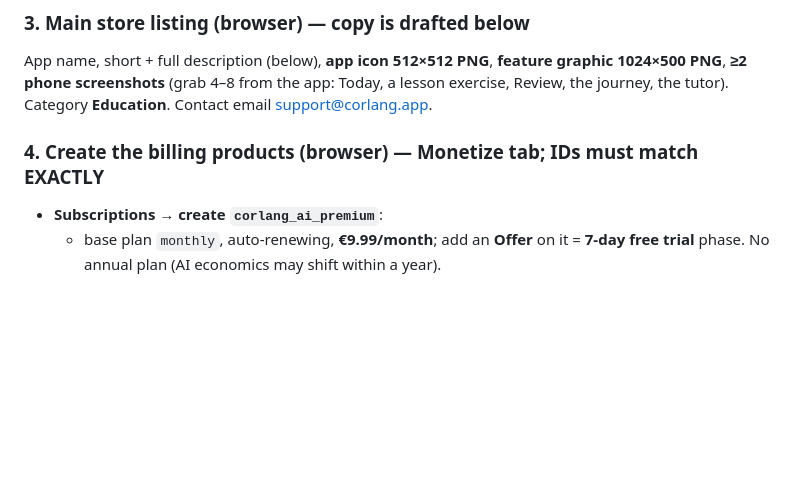
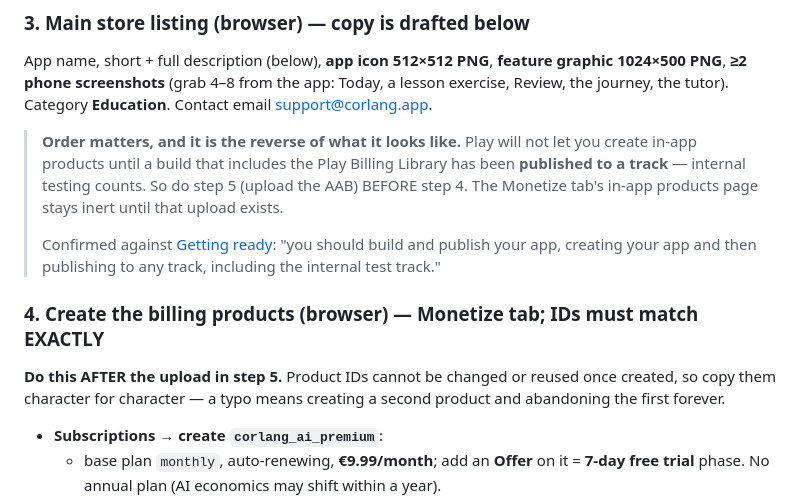
Before and after one commit to Al3grus/Corlang, a Markdown page: docs/road-to-play.md, the part around the change. Drawn GitHub-style; blank space fills up the shorter version.

Commit message:
Docs: products come after the upload, not before
Play does not enable the in-app products page until a build containing the
Billing Library is published to a track, so the road-to-play running order had
steps 4 and 5 backwards. Also notes that product IDs can never be changed or
reused once created.

```diff
--- a/docs/road-to-play.md
+++ b/docs/road-to-play.md
@@ -72,7 +72,21 @@ App name, short + full description (below), **app icon 512×512 PNG**, **feature
 1024×500 PNG**, **≥2 phone screenshots** (grab 4–8 from the app: Today, a lesson exercise,
 Review, the journey, the tutor). Category **Education**. Contact email support@corlang.app.
 
+> **Order matters, and it is the reverse of what it looks like.** Play will not let you create
+> in-app products until a build that includes the Play Billing Library has been **published to a
+> track** — internal testing counts. So do step 5 (upload the AAB) BEFORE step 4. The Monetize
+> tab's in-app products page stays inert until that upload exists.
+>
+> Confirmed against
+> [Getting ready](https://developer.android.com/google/play/billing/getting-ready): "you should
+> build and publish your app, creating your app and then publishing to any track, including the
+> internal test track."
+
 ### 4. Create the billing products **(browser)** — Monetize tab; IDs must match EXACTLY
+**Do this AFTER the upload in step 5.** Product IDs cannot be changed or reused once created, so
+copy them character for character — a typo means creating a second product and abandoning the
+first forever.
+
 - **Subscriptions → create `corlang_ai_premium`**:
   - base plan `monthly`, auto-renewing, **€9.99/month**; add an **Offer** on it = **7-day free trial** phase. No annual plan (AI economics may shift within a year).
   - **In-app products (managed) → create six**, three per language:
```
Also changed, not shown: docs/PENDING.md (+2 -0 lines).
